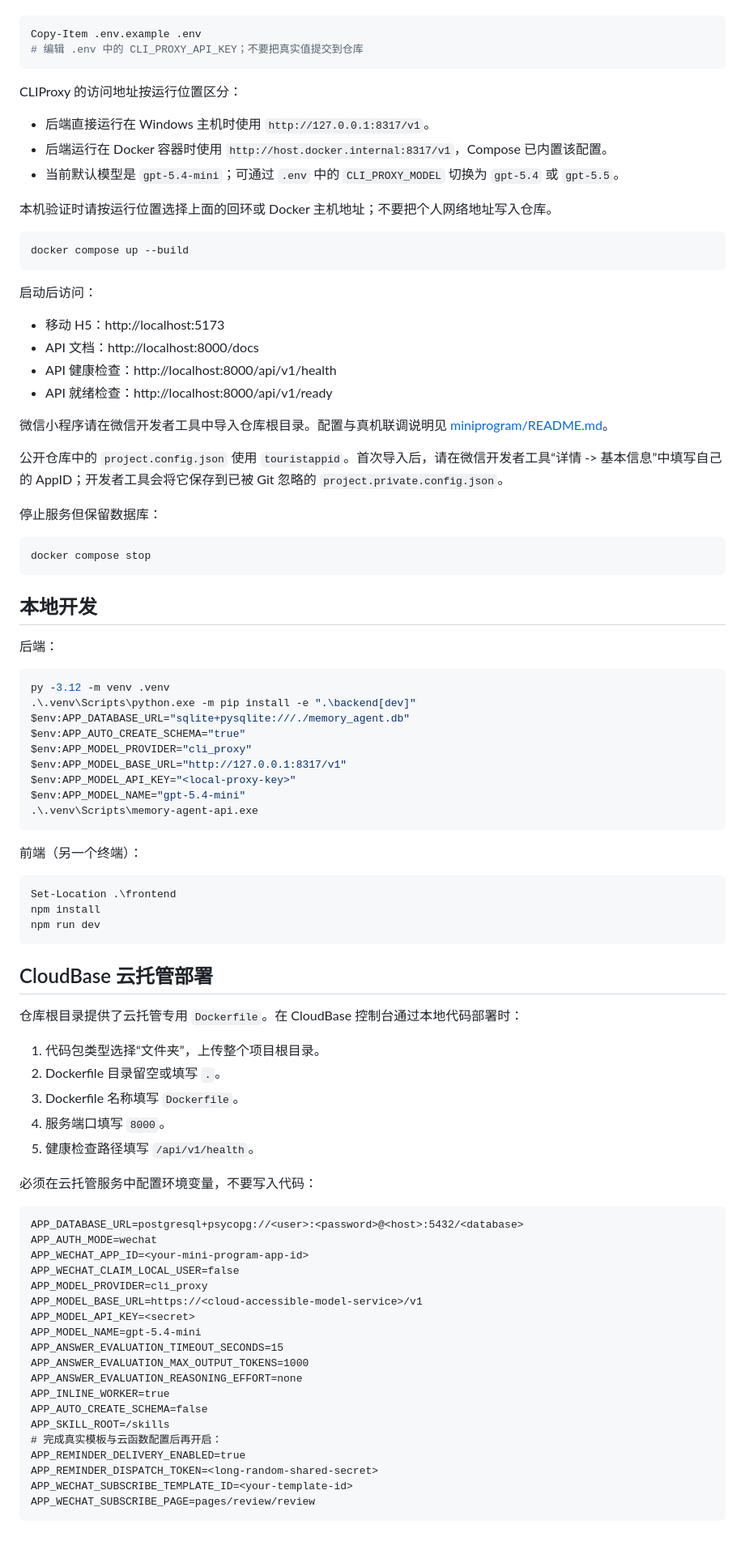
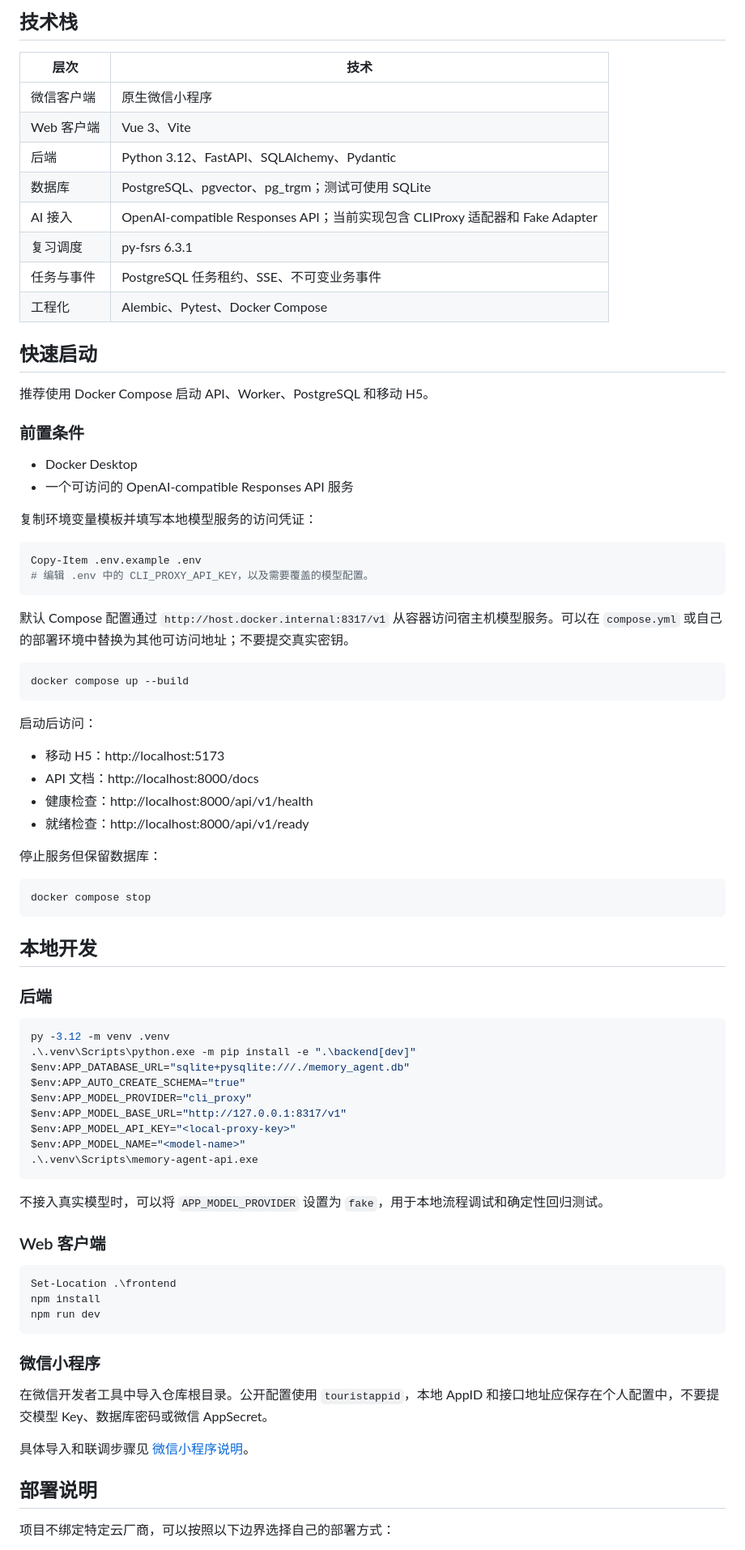
Before and after one commit to GitHubcaptaincong/MemeryAgent, a Markdown page: README.md, the part around one of its changes. Shown at 81% size. Rendered like a GitHub page.

````diff
--- a/README.md
+++ b/README.md
@@ -41,16 +66,33 @@
+## 技术栈
+
+| 层次 | 技术 |
+| --- | --- |
+| 微信客户端 | 原生微信小程序 |
+| Web 客户端 | Vue 3、Vite |
+| 后端 | Python 3.12、FastAPI、SQLAlchemy、Pydantic |
+| 数据库 | PostgreSQL、pgvector、pg_trgm；测试可使用 SQLite |
+| AI 接入 | OpenAI-compatible Responses API；当前实现包含 CLIProxy 适配器和 Fake Adapter |
+| 复习调度 | py-fsrs 6.3.1 |
+| 任务与事件 | PostgreSQL 任务租约、SSE、不可变业务事件 |
+| 工程化 | Alembic、Pytest、Docker Compose |
+
+## 快速启动
+
+推荐使用 Docker Compose 启动 API、Worker、PostgreSQL 和移动 H5。
+
+### 前置条件
+
+- Docker Desktop
+- 一个可访问的 OpenAI-compatible Responses API 服务
+
+复制环境变量模板并填写本地模型服务的访问凭证：
 
 ```powershell
 Copy-Item .env.example .env
-# 编辑 .env 中的 CLI_PROXY_API_KEY；不要把真实值提交到仓库
+# 编辑 .env 中的 CLI_PROXY_API_KEY，以及需要覆盖的模型配置。
 ```
 
-CLIProxy 的访问地址按运行位置区分：
-
-- 后端直接运行在 Windows 主机时使用 `http://127.0.0.1:8317/v1`。
-- 后端运行在 Docker 容器时使用 `http://host.docker.internal:8317/v1`，Compose 已内置该配置。
-- 当前默认模型是 `gpt-5.4-mini`；可通过 `.env` 中的 `CLI_PROXY_MODEL` 切换为 `gpt-5.4` 或 `gpt-5.5`。
-
-本机验证时请按运行位置选择上面的回环或 Docker 主机地址；不要把个人网络地址写入仓库。
+默认 Compose 配置通过 `http://host.docker.internal:8317/v1` 从容器访问宿主机模型服务。可以在 `compose.yml` 或自己的部署环境中替换为其他可访问地址；不要提交真实密钥。
 
 ```powershell
 docker compose up --build
@@ -60,12 +102,8 @@ docker compose up --build
 
 - 移动 H5：http://localhost:5173
 - API 文档：http://localhost:8000/docs
-- API 健康检查：http://localhost:8000/api/v1/health
-- API 就绪检查：http://localhost:8000/api/v1/ready
-
-微信小程序请在微信开发者工具中导入仓库根目录。配置与真机联调说明见 [miniprogram/README.md](./miniprogram/README.md)。
-
-公开仓库中的 `project.config.json` 使用 `touristappid`。首次导入后，请在微信开发者工具“详情 -> 基本信息”中填写自己的 AppID；开发者工具会将它保存到已被 Git 忽略的 `project.private.config.json`。
+- 健康检查：http://localhost:8000/api/v1/health
+- 就绪检查：http://localhost:8000/api/v1/ready
 
 停止服务但保留数据库：
 
@@ -75,7 +113,7 @@ docker compose stop
 
 ## 本地开发
 
-后端：
+### 后端
 
 ```powershell
 py -3.12 -m venv .venv
@@ -85,11 +123,13 @@ $env:APP_AUTO_CREATE_SCHEMA="true"
 $env:APP_MODEL_PROVIDER="cli_proxy"
 $env:APP_MODEL_BASE_URL="http://127.0.0.1:8317/v1"
 $env:APP_MODEL_API_KEY="<local-proxy-key>"
-$env:APP_MODEL_NAME="gpt-5.4-mini"
+$env:APP_MODEL_NAME="<model-name>"
 .\.venv\Scripts\memory-agent-api.exe
 ```
 
-前端（另一个终端）：
+不接入真实模型时，可以将 `APP_MODEL_PROVIDER` 设置为 `fake`，用于本地流程调试和确定性回归测试。
+
+### Web 客户端
 
 ```powershell
 Set-Location .\frontend
@@ -97,37 +137,13 @@ npm install
 npm run dev
 ```
 
-## CloudBase 云托管部署
+### 微信小程序
 
-仓库根目录提供了云托管专用 `Dockerfile`。在 CloudBase 控制台通过本地代码部署时：
+在微信开发者工具中导入仓库根目录。公开配置使用 `touristappid`，本地 AppID 和接口地址应保存在个人配置中，不要提交模型 Key、数据库密码或微信 AppSecret。
 
-1. 代码包类型选择“文件夹”，上传整个项目根目录。
-2. Dockerfile 目录留空或填写 `.`。
-3. Dockerfile 名称填写 `Dockerfile`。
-4. 服务端口填写 `8000`。
-5. 健康检查路径填写 `/api/v1/health`。
+具体导入和联调步骤见 [微信小程序说明](./miniprogram/README.md)。
 
-必须在云托管服务中配置环境变量，不要写入代码：
+## 部署说明
 
-```text
-APP_DATABASE_URL=postgresql+psycopg://<user>:<password>@<host>:5432/<database>
-APP_AUTH_MODE=wechat
-APP_WECHAT_APP_ID=<your-mini-program-app-id>
-APP_WECHAT_CLAIM_LOCAL_USER=false
-APP_MODEL_PROVIDER=cli_proxy
-APP_MODEL_BASE_URL=https://<cloud-accessible-model-service>/v1
-APP_MODEL_API_KEY=<secret>
-APP_MODEL_NAME=gpt-5.4-mini
-APP_ANSWER_EVALUATION_TIMEOUT_SECONDS=15
-APP_ANSWER_EVALUATION_MAX_OUTPUT_TOKENS=1000
-APP_ANSWER_EVALUATION_REASONING_EFFORT=none
-APP_INLINE_WORKER=true
-APP_AUTO_CREATE_SCHEMA=false
-APP_SKILL_ROOT=/skills
-# 完成真实模板与云函数配置后再开启：
-APP_REMINDER_DELIVERY_ENABLED=true
-APP_REMINDER_DISPATCH_TOKEN=<long-random-shared-secret>
-APP_WECHAT_SUBSCRIBE_TEMPLATE_ID=<your-template-id>
-APP_WECHAT_SUBSCRIBE_PAGE=pages/review/review
-```
+项目不绑定特定云厂商，可以按照以下边界选择自己的部署方式：
 
````
Also changed, not shown: other parts of README.md (+82 -71 lines).
